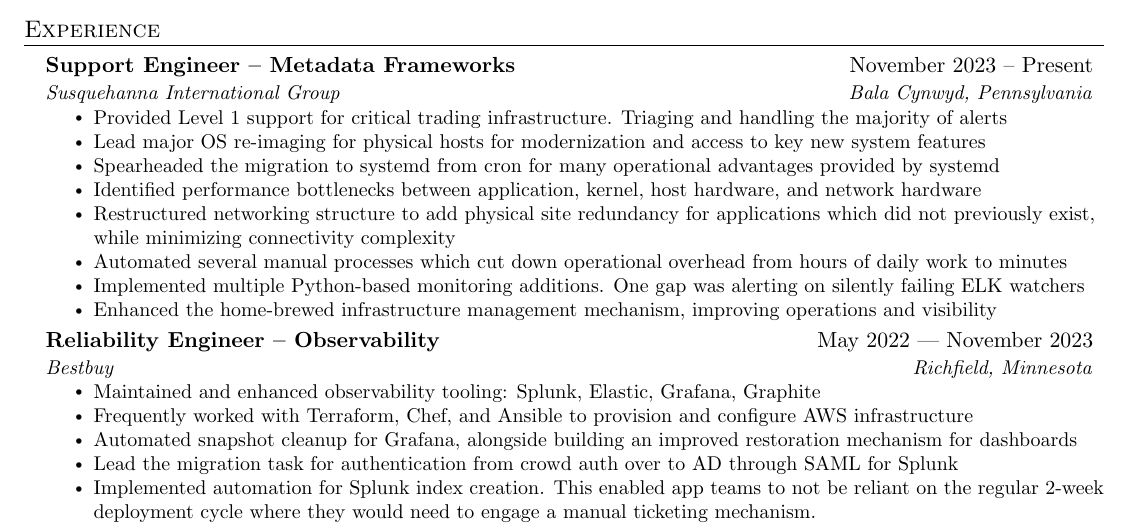
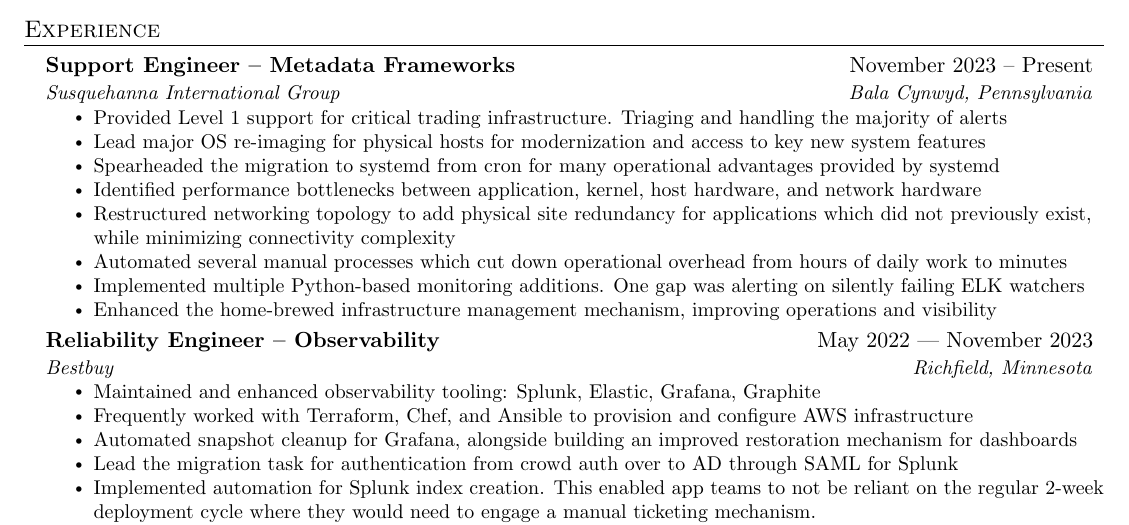
Before and after one commit to DanielBarton446/Resume, a LaTeX CV (resume.tex): part of the page, cut so that both start at the same text. Compiled offline with pdfLaTeX.

Commit message:
fix; wording

```diff
--- a/resume.tex
+++ b/resume.tex
@@ -131,7 +131,7 @@
       \resumeItem{ Lead major OS re-imaging for physical hosts for modernization and access to key new system features}
       \resumeItem{ Spearheaded the migration to systemd from cron for many operational advantages provided by systemd}
       \resumeItem{ Identified performance bottlenecks between application, kernel, host hardware, and network hardware}
-      \resumeItem{ Restructured networking structure to add physical site redundancy for applications which did not previously exist, while minimizing connectivity complexity}
+      \resumeItem{ Restructured networking topology to add physical site redundancy for applications which did not previously exist, while minimizing connectivity complexity}
       \resumeItem{ Automated several manual processes which cut down operational overhead from hours of daily work to minutes}
       \resumeItem{ Implemented multiple Python-based monitoring additions. One gap was alerting on silently failing ELK watchers}
       \resumeItem{ Enhanced the home-brewed infrastructure management mechanism, improving operations and visibility}
```
Also changed, not shown: resume.pdf.
